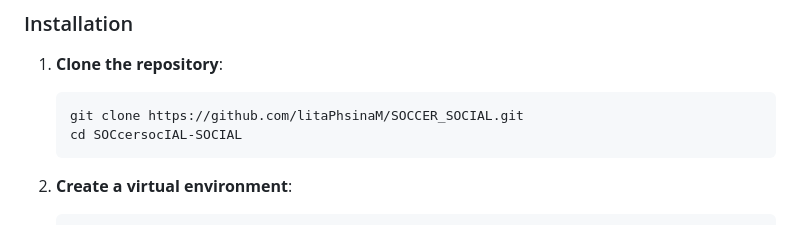
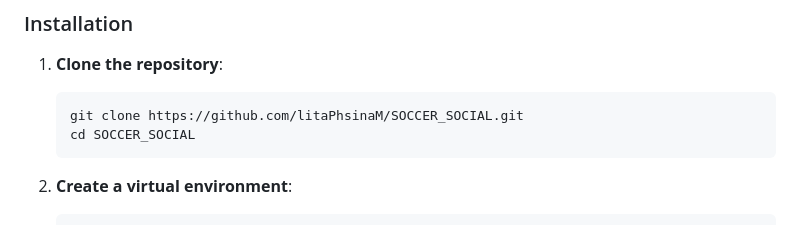
Before and after one commit to litaPhsinaM/SOCCER_SOCIAL, a Markdown page: README.md, the part around the change. Rendered like a GitHub page.

````diff
--- a/README.md
+++ b/README.md
@@ -41,7 +41,7 @@ Welcome to **SOCcer + socIAL = SOCIAL**! This is a football prediction and chat
 1. **Clone the repository**:
     ```sh
     git clone https://github.com/litaPhsinaM/SOCCER_SOCIAL.git
-    cd SOCcersocIAL-SOCIAL
+    cd SOCCER_SOCIAL
     ```
 
 2. **Create a virtual environment**:
````
